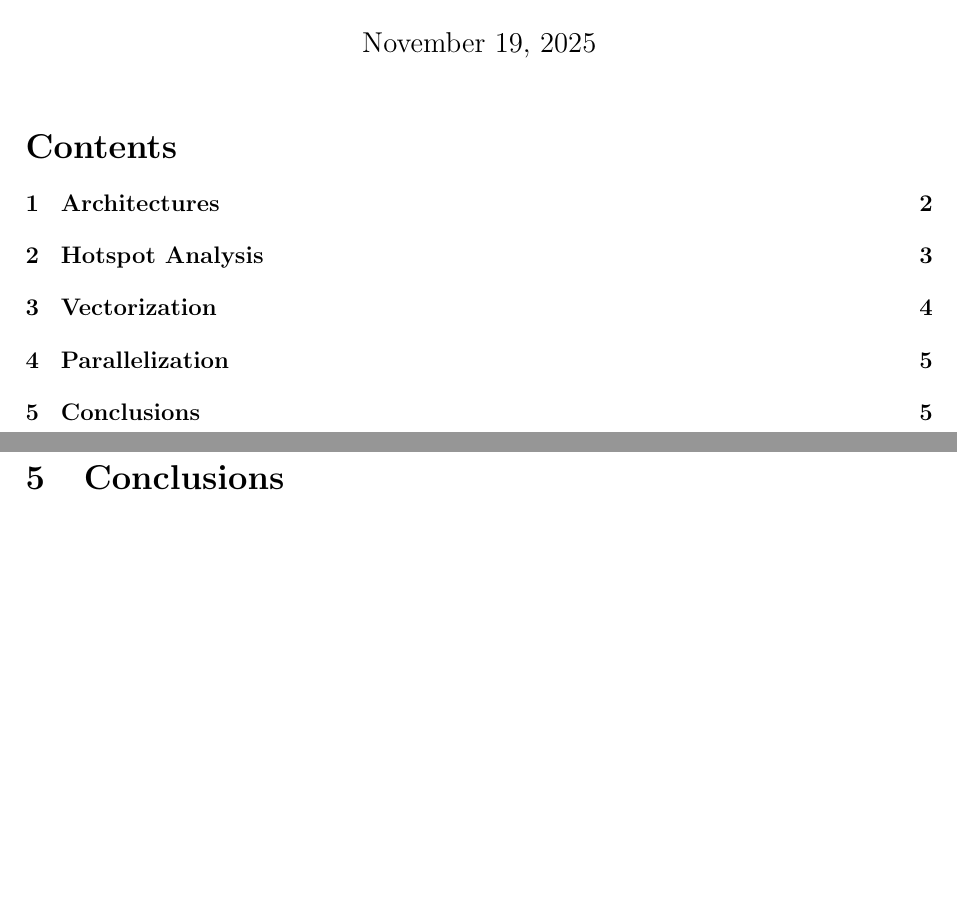
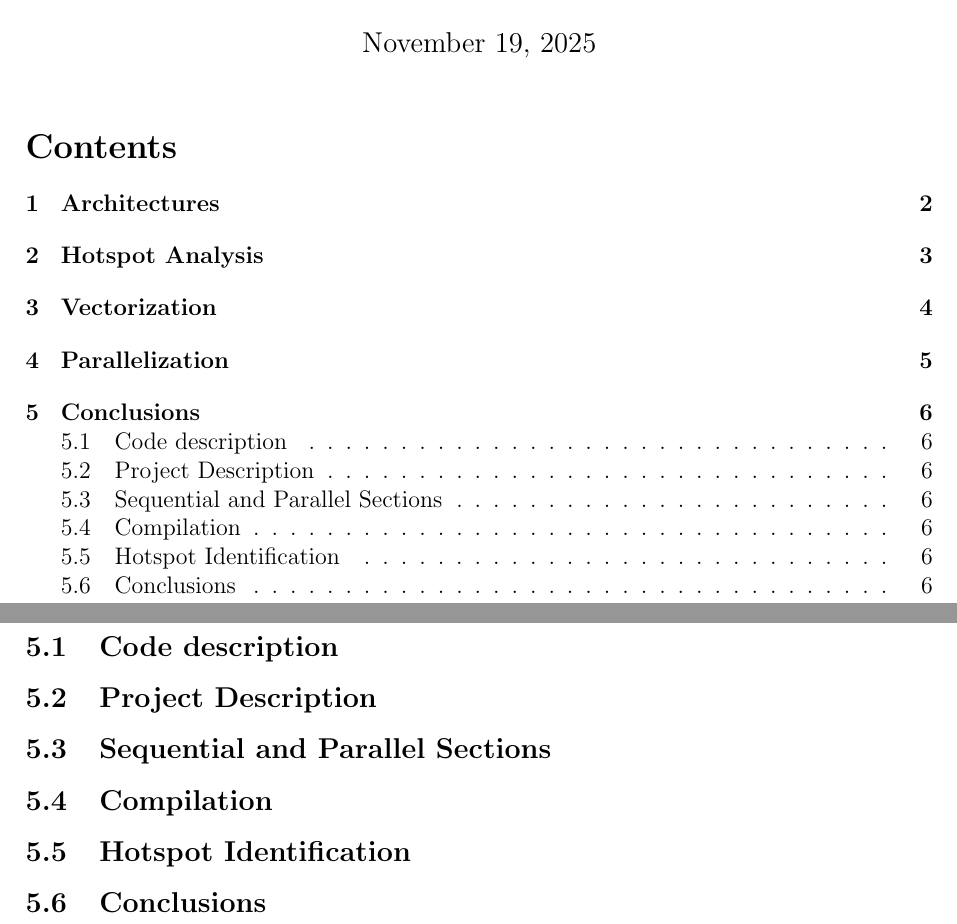
Before and after one commit to andreaCattarinich/UniGe-HighPerformanceComputing, a LaTeX document (5137057-reports/cuda/cuda-report.tex, which reads 5137057-reports/cuda/chapters/conclusions.tex): two parts of pages 1 and 5 of 5 before the commit and two parts of pages 1 and 6 of 6 after it, joined at a grey line, cut so that both start at the same text, the shorter picture padded with empty space. Compiled offline with pdfLaTeX.

Commit message:
Refactor

```diff
--- a/5137057-reports/cuda/chapters/conclusions.tex
+++ b/5137057-reports/cuda/chapters/conclusions.tex
@@ -1 +2,18 @@
 \section{Conclusions}
+
+\subsection{Code description}
+
+
+\subsection{Project Description}
+
+
+\subsection{Sequential and Parallel Sections}
+
+
+\subsection{Compilation}
+
+
+\subsection{Hotspot Identification}
+
+
+\subsection{Conclusions}
```
Also changed, not shown: 5137057-reports/cuda/cuda-report.pdf, 5137057-reports/cuda/chapters/conclusions.tex (1 more changed lines).
